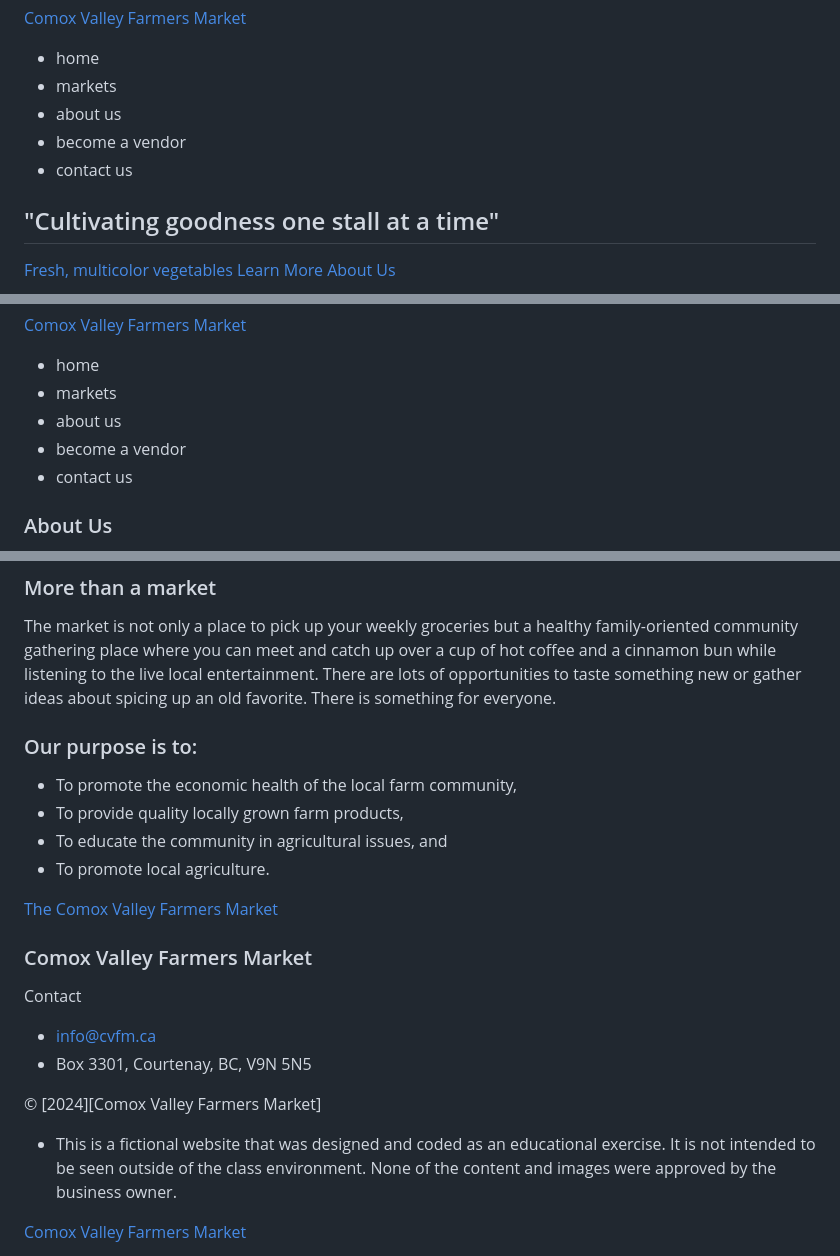
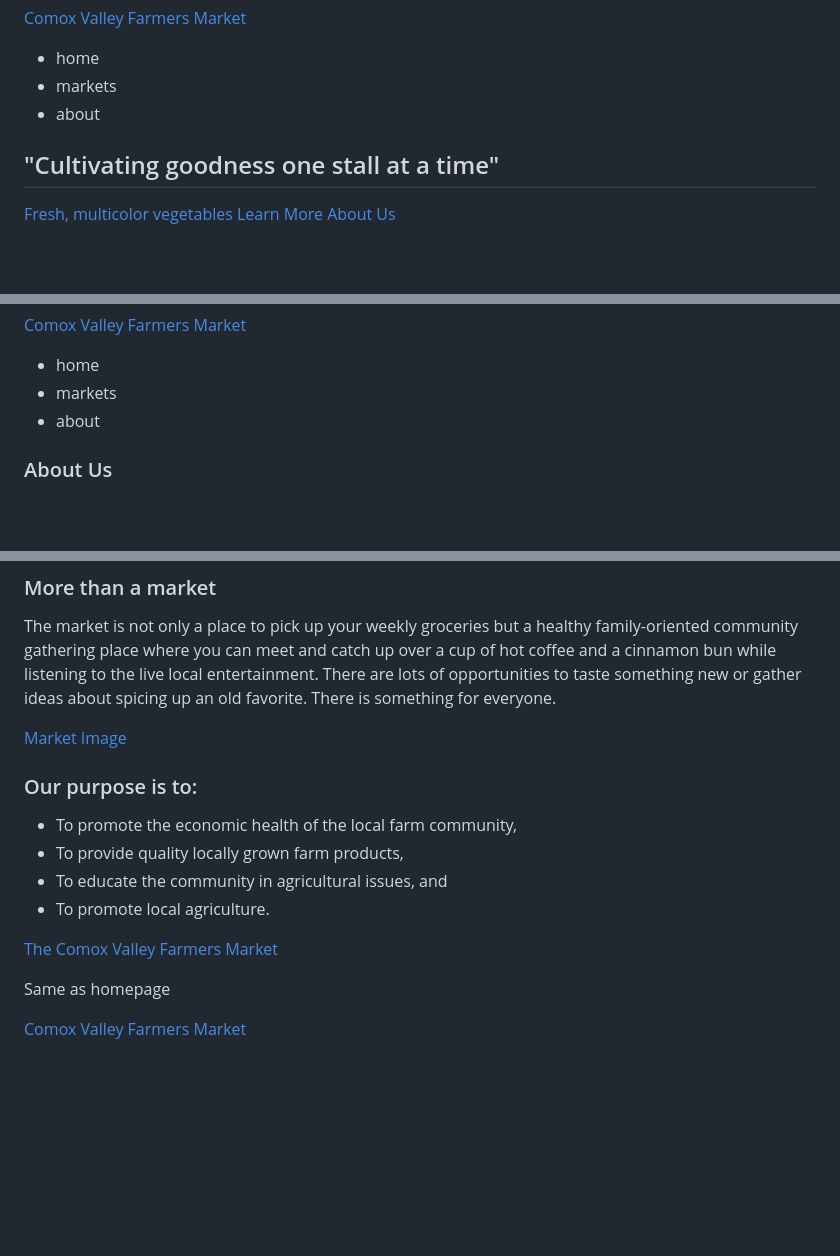
Before and after one commit to nic-dgl103-f24-dlu1/project-piperacherry, a Markdown page: README.md, 3 parts joined by grey strips. Drawn GitHub-style; blank space fills up the shorter version.

```diff
--- a/README.md
+++ b/README.md
@@ -18,9 +18,7 @@ Fonts: The type face they use is unavailable on Google Fonts and the closet font
 
 - home
 - markets
-- about us
-- become a vendor
-- contact us
+- about
 
 <!-- Hero section -->
 
@@ -87,10 +85,7 @@ Contact
 
 - home
 - markets
-- about us
-- become a vendor
-- contact us
-
+- about
 <!-- Company history section -->
 
 ### About Us
@@ -100,6 +95,8 @@ The Comox Valley Farmers’ Market Association in a not for profit society that
 ### More than a market
 
 The market is not only a place to pick up your weekly groceries but a healthy family-oriented community gathering place where you can meet and catch up over a cup of hot coffee and a cinnamon bun while listening to the live local entertainment. There are lots of opportunities to taste something new or gather ideas about spicing up an old favorite. There is something for everyone.
+
+[Market Image](images/to/rosie)
 
 ### Our purpose is to:
 
@@ -114,16 +111,7 @@ The market is not only a place to pick up your weekly groceries but a healthy fa
 
 <!-- Footer -->
 
-### Comox Valley Farmers Market
-
-Contact
-
-- info@cvfm.ca
-- Box 3301, Courtenay, BC, V9N 5N5
-
-&copy; [2024][Comox Valley Farmers Market]
-
-- This is a fictional website that was designed and coded as an educational exercise. It is not intended to be seen outside of the class environment. None of the content and images were approved by the business owner.
+Same as homepage
 
 <!-- Markets Page -->
 <!-- Header -->
```
